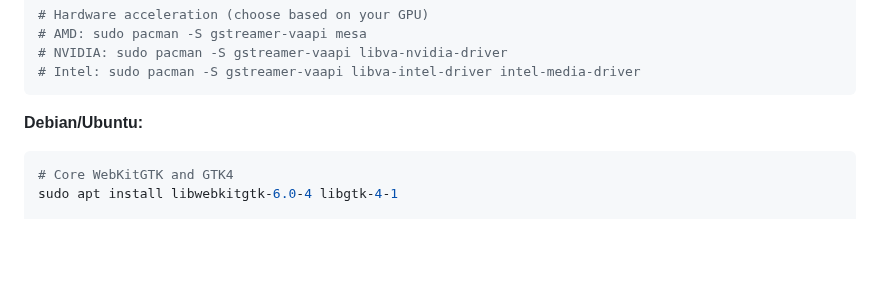
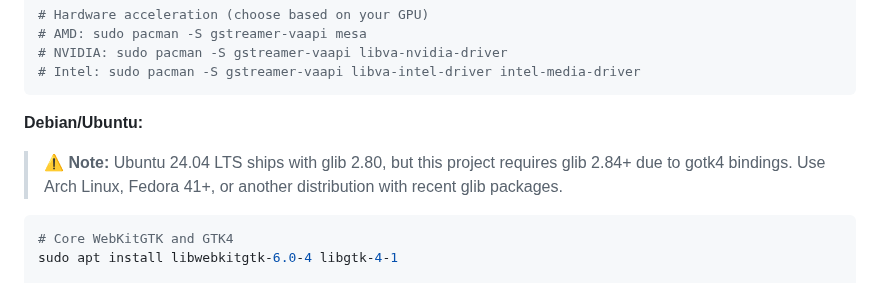
Before and after one commit to bnema/dumber, a Markdown page: README.md, the part around the change. Rendered like a GitHub page; blank space fills up the shorter version.

Commit message:
docs(readme): add glib 2.84+ requirement note for Ubuntu

````diff
--- a/README.md
+++ b/README.md
@@ -165,6 +165,9 @@ sudo pacman -S gst-plugins-base gst-plugins-good gst-plugins-bad gst-plugins-ugl
 ```
 
 **Debian/Ubuntu:**
+
+> ⚠️ **Note:** Ubuntu 24.04 LTS ships with glib 2.80, but this project requires glib 2.84+ due to gotk4 bindings. Use Arch Linux, Fedora 41+, or another distribution with recent glib packages.
+
 ```bash
 # Core WebKitGTK and GTK4
 sudo apt install libwebkitgtk-6.0-4 libgtk-4-1
````
